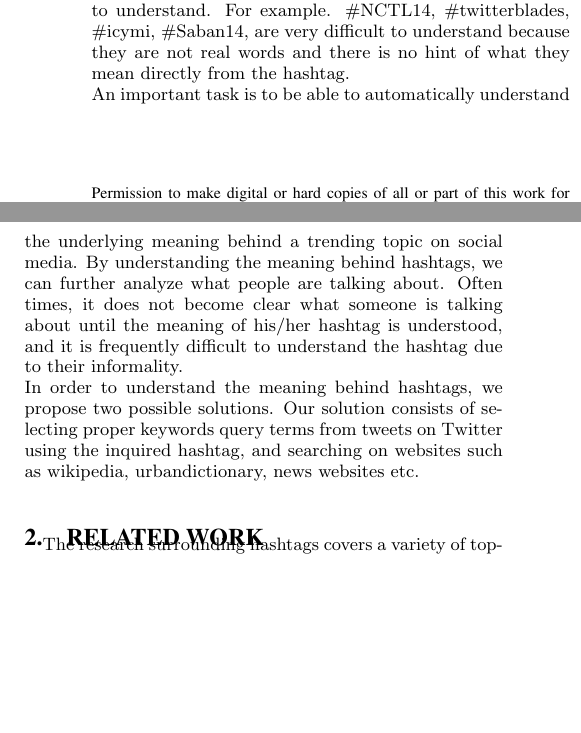
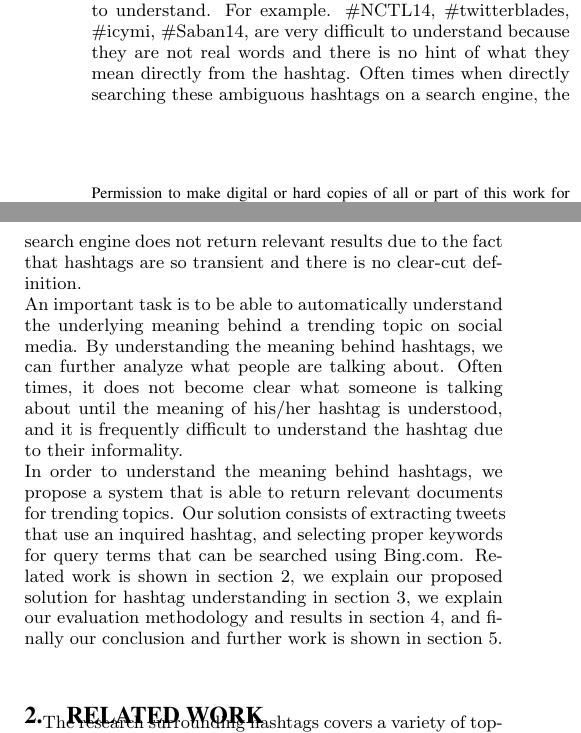
Before and after one commit to nickjanus/IR-Paper, a LaTeX paper (sig-alternate.tex): two parts of the columns of page 1 of 3, joined at a grey line, cut so that both start at the same text, the shorter picture padded with empty space. Compiled offline with pdfLaTeX.

Commit message:
updated intro

```diff
--- a/sig-alternate.tex
+++ b/sig-alternate.tex
@@ -50,12 +50,13 @@ Posts on micro-blogging sites are often very hard to understand due to their inf
 
 \section{Introduction}
 The Internet today, especially social network services such as twitter and Facebook, is filled with 'hashtags'. Hashtags are single tokens that use the character '\#' in front of the words, and are often composed of natural language n-grams abbreviations, or acronyms. The problem is that there is no structure to hashtags beyond the format of the '\#' character and no spaces, thus making it terribly difficult to understand them. Users often create hashtags that are slang, concatenations of many words, acronyms, or simply made up words.  \\
-There are certain hashtags that are very obvious to understand. For example, \#baseball, \#android, \#christmas each give a very clear cut definition of what they are about. On the other hand, there are many hashtags that are difficult to understand. For example. \#NCTL14, \#twitterblades, \#icymi, \#Saban14, are very difficult to understand because they are not real words and there is no hint of what they mean directly from the hashtag.\\
+There are certain hashtags that are very obvious to understand. For example, \#baseball, \#android, \#christmas each give a very clear cut definition of what they are about. On the other hand, there are many hashtags that are difficult to understand. For example. \#NCTL14, \#twitterblades, \#icymi, \#Saban14, are very difficult to understand because they are not real words and there is no hint of what they mean directly from the hashtag. Often times when directly searching these ambiguous hashtags on a search engine, the search engine does not return relevant results due to the fact that hashtags are so transient and there is no clear-cut definition.\\
 An important task is to be able to automatically understand the underlying meaning behind a trending topic on social media. By understanding the meaning behind hashtags, we can further analyze what people are talking about. Often times, it does not become clear what someone is talking about until the meaning of his/her hashtag is understood, and it is frequently difficult to understand the hashtag due to their informality.\\
-In order to understand the meaning behind hashtags, we propose two possible solutions. Our solution consists of selecting proper keywords query terms from tweets on Twitter using the inquired hashtag, and searching on websites such as wikipedia, urbandictionary, news websites etc.
+In order to understand the meaning behind hashtags, we propose a system that is able to return relevant documents for trending topics. Our solution consists of extracting tweets that use an inquired hashtag, and selecting proper keywords for query terms that can be searched using Bing.com. Related work is shown in section~\ref{sec:relatedWork}, we explain our proposed solution for hashtag understanding in  section~\ref{sec:implementation}, we explain our evaluation methodology and results in section~\ref{sec:evaluation}, and finally our conclusion and further work is shown in section~\ref{sec:conclusions}.
 \\
 
 \section{Related Work}
+\label{sec:relatedWork}
 The research surrounding hashtags covers a variety of topics including hashtag retrieval\cite{efron:retrieval}, hashtag prediction\cite{khabiri:predict}\cite{tagspace} for social media posts, or sentiment analysis for either the hashtag itself or the contents of the enclosing post.  Although these systems rely on an implicit understanding of the hash tag's meaning, they do not attempt to export such semantics.  Attempts to deliver the meaning of hashtags rely on crowdsourcing or manual annotation.\\
 Currently, Twitter itself manually expands certain acronym hashtags (e.g. \#oitnb translates to ''orange is the new black"), but it does not explain what they mean. In addition, there are a few websites (e.g. tagdef.com) which attempt to explain hashtags by crowdsourcing definitions, but there is often no clear cut definition, and many definitions are highly opinionated. Both of the aforementioned methods do a poor job at explaining trending, or newly defined hashtags because they rely on the meaning of a hashtag over a long period of time, or have to wait until users explain the hashtag. In addition, the content quality is not as good as webpage links that give a more clearly defined explanation.
 Our approach will have a much greater coverage of hashtag understanding and will not rely on manual annotation for an interpretation of the tag's meaning.  By giving access to our system via a browser plugin, our service will also be much more accessible and available to users of micro-blogging platforms.\\
```
Also changed, not shown: sig-alternate.pdf, sig-alternate.tex (5 more changed lines), 2 other files.
